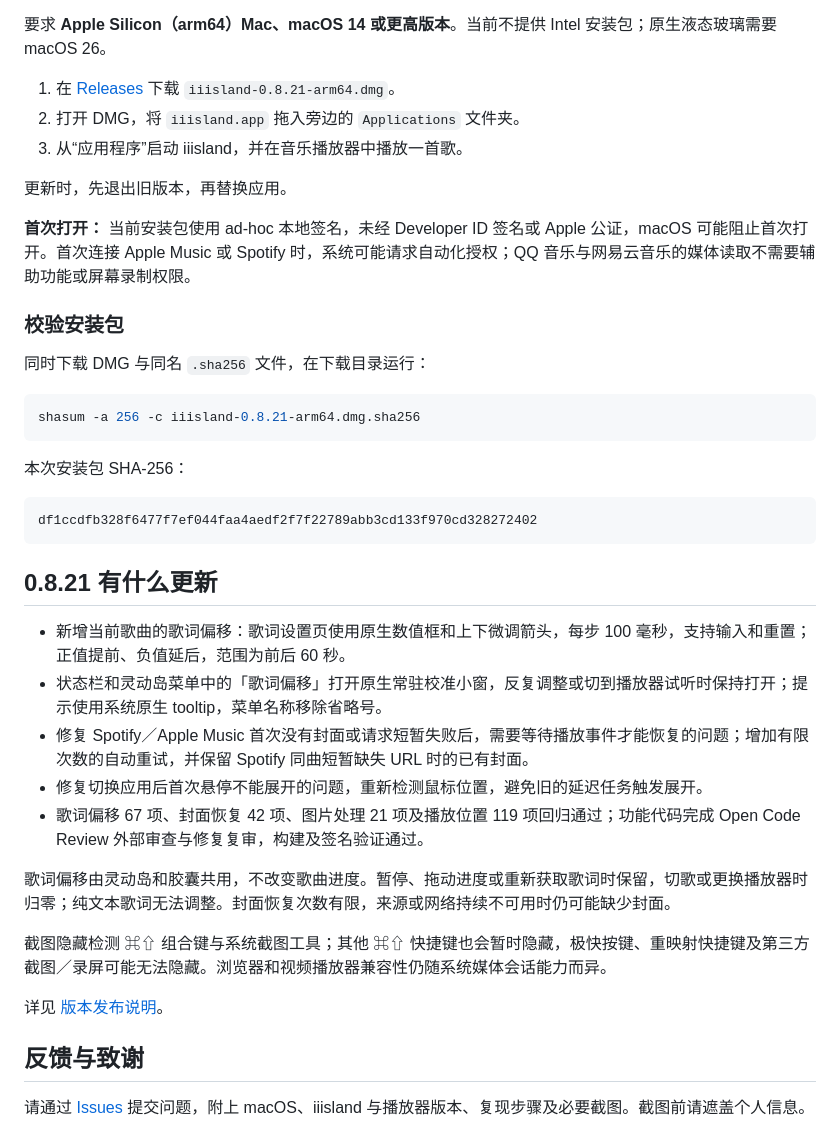
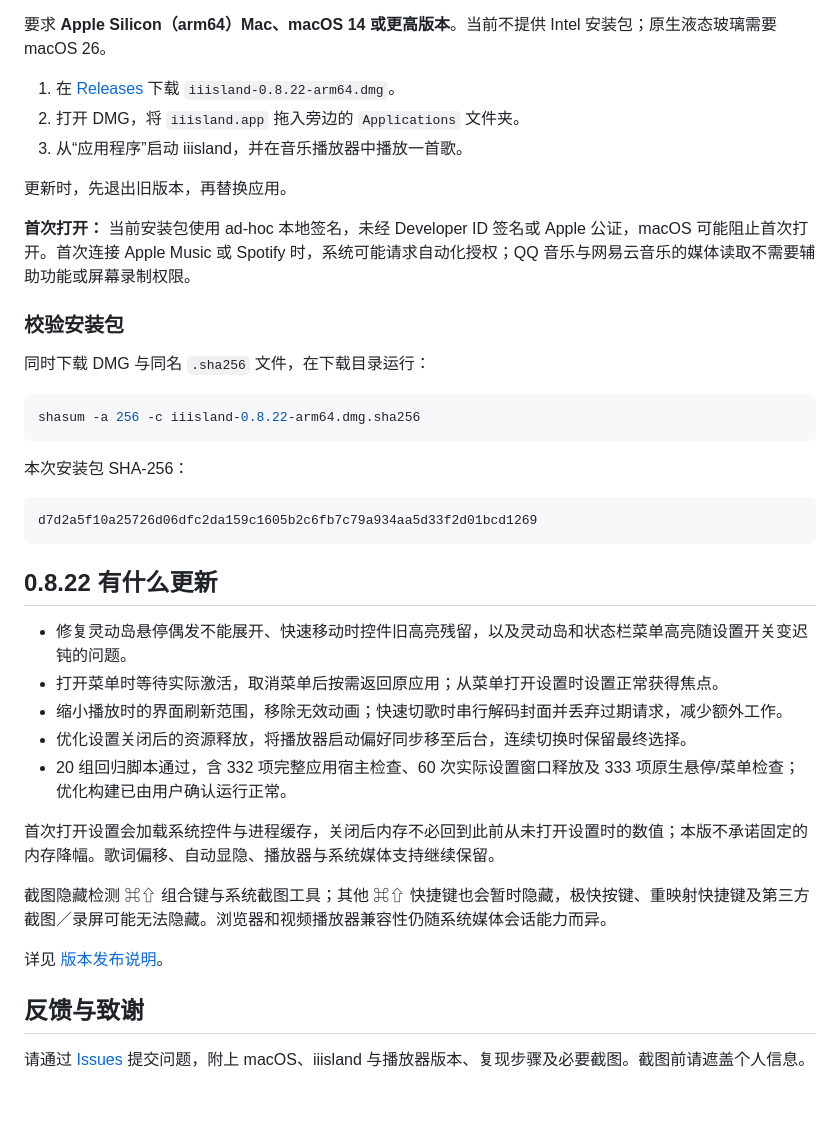
Before and after one commit to zplzmzmpl/iiisland-pub, a Markdown page: README.md, the part around one of its changes. Rendered like a GitHub page; blank space fills up the shorter version.

Commit message:
docs: release iiisland 0.8.22 with interaction and resource improvements

````diff
--- a/README.md
+++ b/README.md
@@ -40,7 +40,7 @@
 
 要求 **Apple Silicon（arm64）Mac、macOS 14 或更高版本**。当前不提供 Intel 安装包；原生液态玻璃需要 macOS 26。
 
-1. 在 [Releases](https://github.com/zplzmzmpl/iiisland-pub/releases/latest) 下载 `iiisland-0.8.21-arm64.dmg`。
+1. 在 [Releases](https://github.com/zplzmzmpl/iiisland-pub/releases/latest) 下载 `iiisland-0.8.22-arm64.dmg`。
 2. 打开 DMG，将 `iiisland.app` 拖入旁边的 `Applications` 文件夹。
 3. 从“应用程序”启动 iiisland，并在音乐播放器中播放一首歌。
 
@@ -53,24 +53,24 @@
 同时下载 DMG 与同名 `.sha256` 文件，在下载目录运行：
 
 ```sh
-shasum -a 256 -c iiisland-0.8.21-arm64.dmg.sha256
+shasum -a 256 -c iiisland-0.8.22-arm64.dmg.sha256
 ```
 
 本次安装包 SHA-256：
 
 ```text
-df1ccdfb328f6477f7ef044faa4aedf2f7f22789abb3cd133f970cd328272402
+d7d2a5f10a25726d06dfc2da159c1605b2c6fb7c79a934aa5d33f2d01bcd1269
 ```
 
-## 0.8.21 有什么更新
+## 0.8.22 有什么更新
 
-- 新增当前歌曲的歌词偏移：歌词设置页使用原生数值框和上下微调箭头，每步 100 毫秒，支持输入和重置；正值提前、负值延后，范围为前后 60 秒。
-- 状态栏和灵动岛菜单中的「歌词偏移」打开原生常驻校准小窗，反复调整或切到播放器试听时保持打开；提示使用系统原生 tooltip，菜单名称移除省略号。
-- 修复 Spotify／Apple Music 首次没有封面或请求短暂失败后，需要等待播放事件才能恢复的问题；增加有限次数的自动重试，并保留 Spotify 同曲短暂缺失 URL 时的已有封面。
-- 修复切换应用后首次悬停不能展开的问题，重新检测鼠标位置，避免旧的延迟任务触发展开。
-- 歌词偏移 67 项、封面恢复 42 项、图片处理 21 项及播放位置 119 项回归通过；功能代码完成 Open Code Review 外部审查与修复复审，构建及签名验证通过。
+- 修复灵动岛悬停偶发不能展开、快速移动时控件旧高亮残留，以及灵动岛和状态栏菜单高亮随设置开关变迟钝的问题。
+- 打开菜单时等待实际激活，取消菜单后按需返回原应用；从菜单打开设置时设置正常获得焦点。
+- 缩小播放时的界面刷新范围，移除无效动画；快速切歌时串行解码封面并丢弃过期请求，减少额外工作。
+- 优化设置关闭后的资源释放，将播放器启动偏好同步移至后台，连续切换时保留最终选择。
+- 20 组回归脚本通过，含 332 项完整应用宿主检查、60 次实际设置窗口释放及 333 项原生悬停/菜单检查；优化构建已由用户确认运行正常。
 
-歌词偏移由灵动岛和胶囊共用，不改变歌曲进度。暂停、拖动进度或重新获取歌词时保留，切歌或更换播放器时归零；纯文本歌词无法调整。封面恢复次数有限，来源或网络持续不可用时仍可能缺少封面。
+首次打开设置会加载系统控件与进程缓存，关闭后内存不必回到此前从未打开设置时的数值；本版不承诺固定的内存降幅。歌词偏移、自动显隐、播放器与系统媒体支持继续保留。
 
 截图隐藏检测 ⌘⇧ 组合键与系统截图工具；其他 ⌘⇧ 快捷键也会暂时隐藏，极快按键、重映射快捷键及第三方截图／录屏可能无法隐藏。浏览器和视频播放器兼容性仍随系统媒体会话能力而异。
 
````
Also changed, not shown: other parts of README.md (+2 -2 lines), README.en.md (+12 -12 lines).
